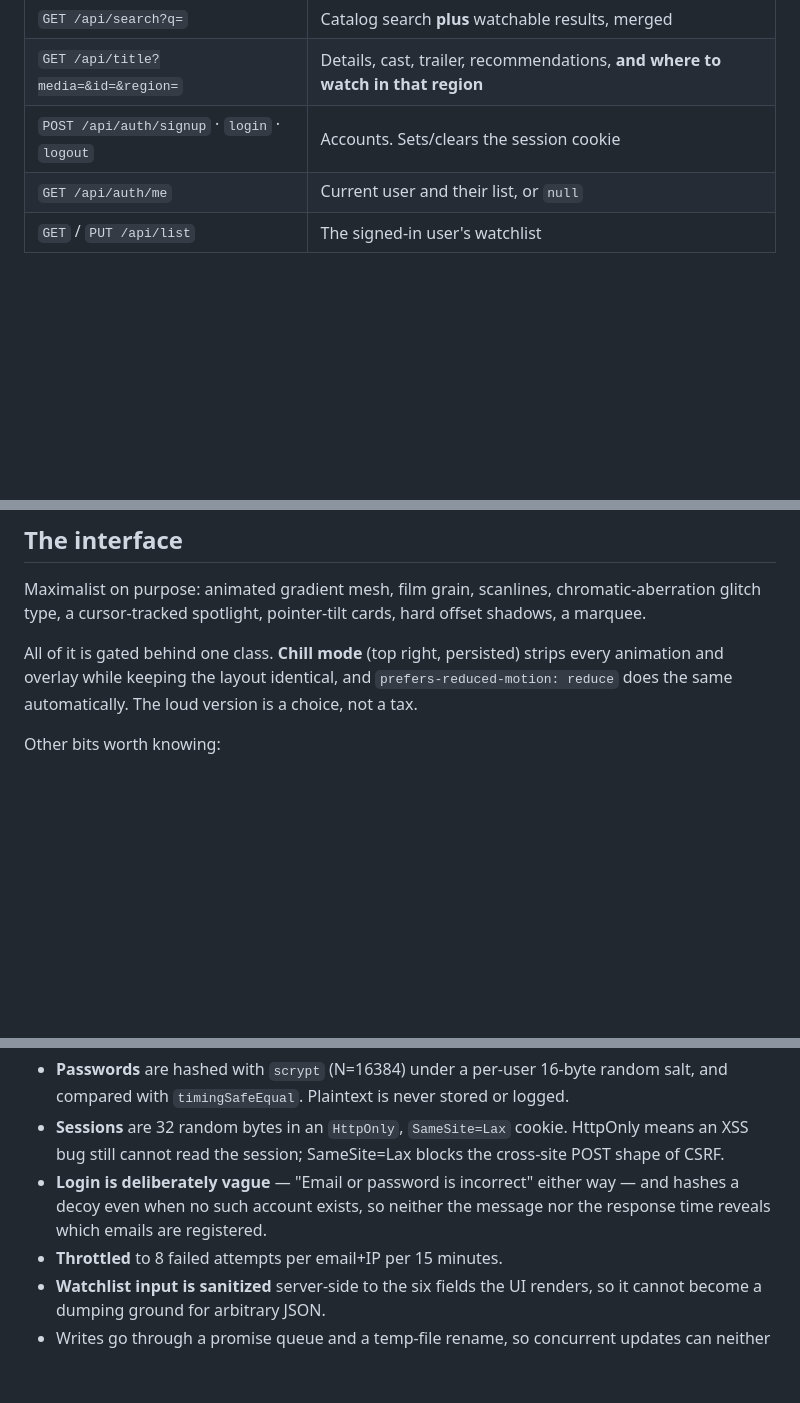
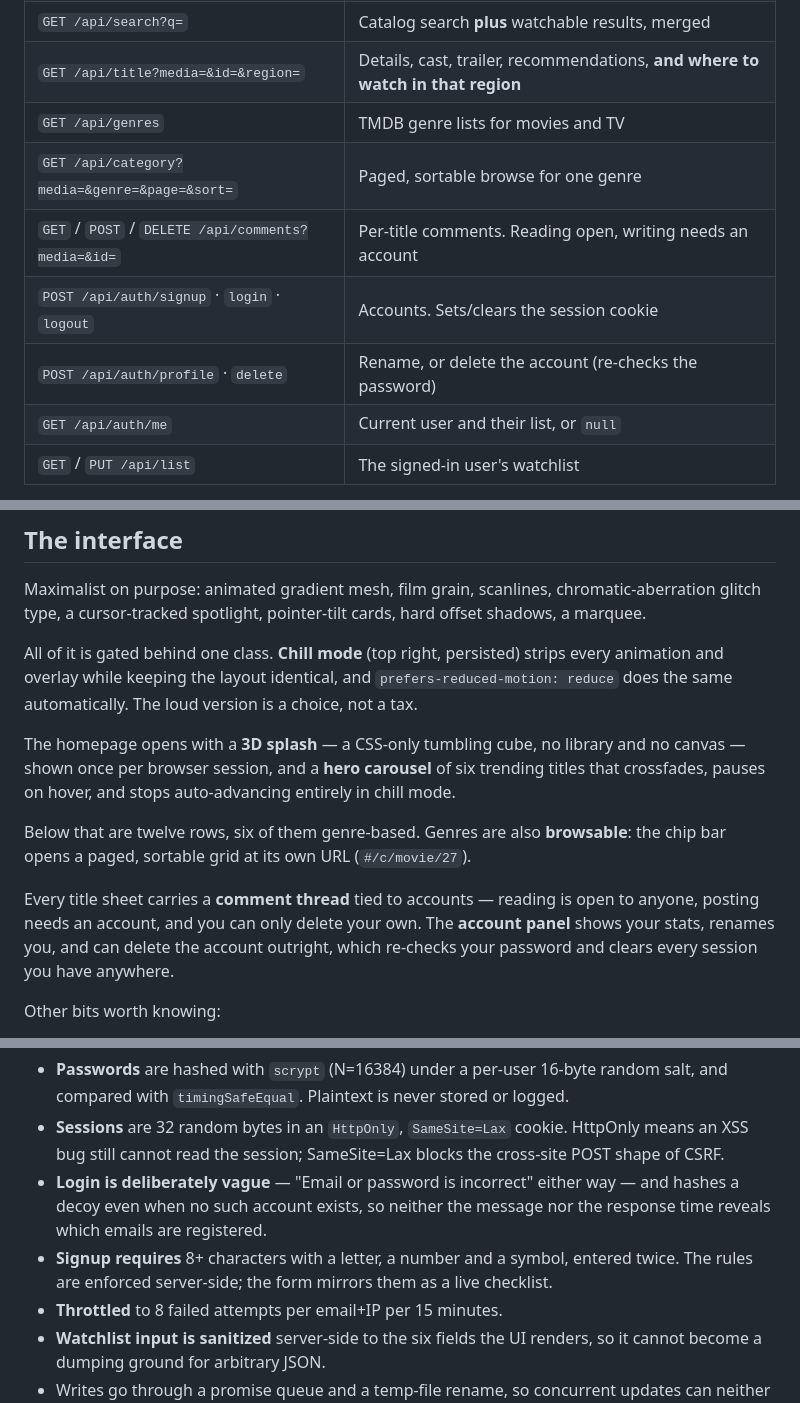
Before and after one commit to aravindshajan6/steaminc, a Markdown page: README.md, 3 parts joined by grey strips. GitHub-like rendering; blank space fills up the shorter version.

Commit message:
Document the eight new features in the README
The README still described the app as it was eight features ago: no mention of
comments, categories, the carousel, the account panel, the splash or the signup
rules, and 9 of 16 endpoints listed. The repo's front door should not describe
an older app than the one in it.

Co-Authored-By: Claude Opus 5 (1M context) <noreply@anthropic.com>

```diff
--- a/README.md
+++ b/README.md
@@ -126,7 +126,11 @@ ever branches on media type.
 | `GET /api/free` | Just the watchable public-domain row |
 | `GET /api/search?q=` | Catalog search **plus** watchable results, merged |
 | `GET /api/title?media=&id=&region=` | Details, cast, trailer, recommendations, **and where to watch in that region** |
+| `GET /api/genres` | TMDB genre lists for movies and TV |
+| `GET /api/category?media=&genre=&page=&sort=` | Paged, sortable browse for one genre |
+| `GET` / `POST` / `DELETE /api/comments?media=&id=` | Per-title comments. Reading open, writing needs an account |
 | `POST /api/auth/signup` · `login` · `logout` | Accounts. Sets/clears the session cookie |
+| `POST /api/auth/profile` · `delete` | Rename, or delete the account (re-checks the password) |
 | `GET /api/auth/me` | Current user and their list, or `null` |
 | `GET` / `PUT /api/list` | The signed-in user's watchlist |
 
@@ -170,6 +174,18 @@ animation and overlay while keeping the layout identical, and
 `prefers-reduced-motion: reduce` does the same automatically. The loud version is a choice,
 not a tax.
 
+The homepage opens with a **3D splash** — a CSS-only tumbling cube, no library and no
+canvas — shown once per browser session, and a **hero carousel** of six trending titles that
+crossfades, pauses on hover, and stops auto-advancing entirely in chill mode.
+
+Below that are twelve rows, six of them genre-based. Genres are also **browsable**: the chip bar
+opens a paged, sortable grid at its own URL (`#/c/movie/27`).
+
+Every title sheet carries a **comment thread** tied to accounts — reading is open to anyone,
+posting needs an account, and you can only delete your own. The **account panel** shows your
+stats, renames you, and can delete the account outright, which re-checks your password and
+clears every session you have anywhere.
+
 Other bits worth knowing:
 
 - **`/` or ⌘K** opens search from anywhere. Arrows move, enter opens, esc closes. 180ms debounce.
@@ -204,6 +220,8 @@ dropped. [backend/auth.js](backend/auth.js) has no dependencies:
 - **Login is deliberately vague** — "Email or password is incorrect" either way — and hashes a
   decoy even when no such account exists, so neither the message nor the response time reveals
   which emails are registered.
+- **Signup requires** 8+ characters with a letter, a number and a symbol, entered twice. The
+  rules are enforced server-side; the form mirrors them as a live checklist.
 - **Throttled** to 8 failed attempts per email+IP per 15 minutes.
 - **Watchlist input is sanitized** server-side to the six fields the UI renders, so it cannot
   become a dumping ground for arbitrary JSON.
```
